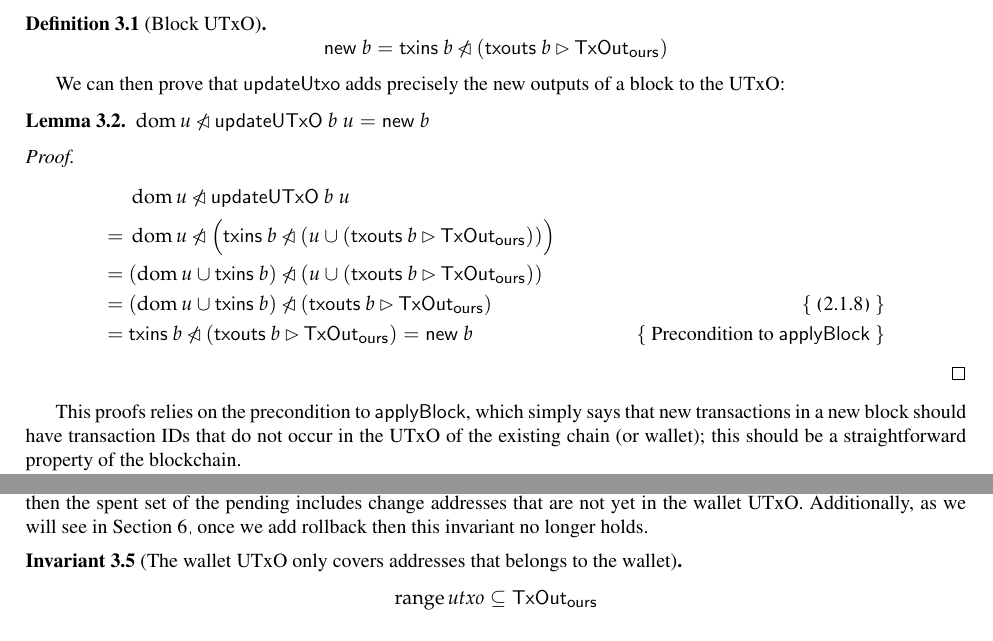
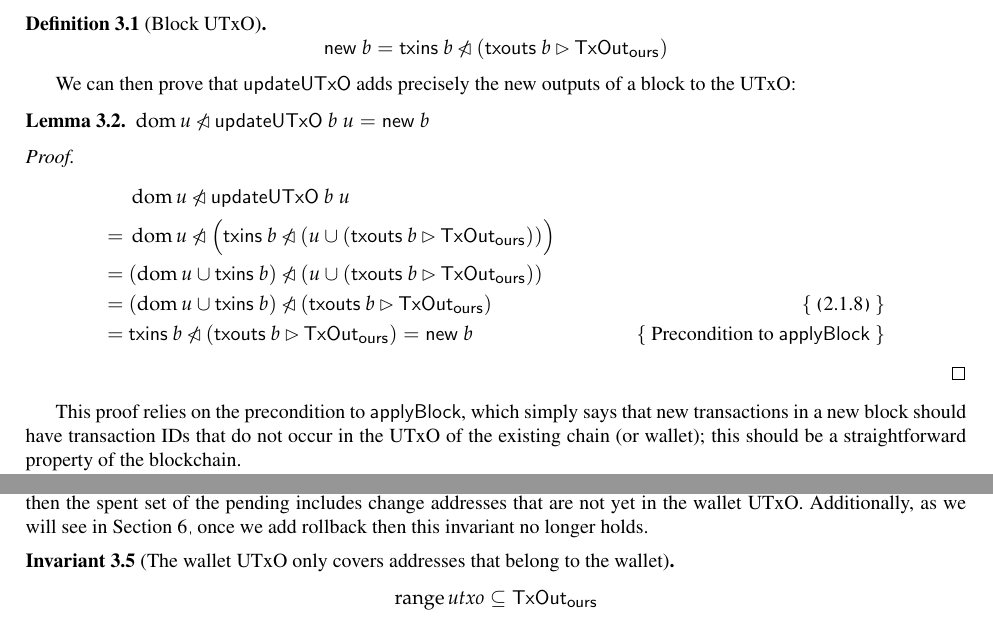
Before and after one commit to input-output-hk/cardano-wallet-legacy, a LaTeX paper (docs/spec.tex): two parts of pages 8 and 10 of 35, joined at a grey line, cut so that both start at the same text. Compiled offline with pdfLaTeX.

Commit message:
Fix typos

```diff
--- a/docs/spec.tex
+++ b/docs/spec.tex
@@ -686,7 +686,7 @@ we can define a function that computes only the `new' outputs from a block
 \end{equation*}
 \end{definition}
 %
-We can then prove that $\mathsf{updateUtxo}$ adds precisely the new outputs
+We can then prove that $\mathsf{updateUTxO}$ adds precisely the new outputs
 of a block to the UTxO:
 %
 \begin{lemma} \label{lem:update_remove_dom}
@@ -705,7 +705,7 @@ of a block to the UTxO:
 \end{align*}
 \end{proof}
 %
-This proofs relies on the precondition to $\mathsf{applyBlock}$, which simply
+This proof relies on the precondition to $\mathsf{applyBlock}$, which simply
 says that new transactions in a new block should have transaction IDs that do
 not occur in the UTxO of the existing chain (or wallet); this should be a
 straightforward property of the blockchain.
@@ -770,7 +770,7 @@ set of the pending includes change addresses that are not yet in the wallet
 UTxO. Additionally, as we will see in \cref{sec:rollback}, once we add
 rollback then this invariant no longer holds.
 
-\begin{invariant}[The wallet UTxO only covers addresses that belongs to the wallet]
+\begin{invariant}[The wallet UTxO only covers addresses that belong to the wallet]
 %
 \begin{equation*}
 \range \mathit{utxo} \subseteq \mathsf{TxOut_{ours}}
```
Also changed, not shown: docs/spec.tex (8 more changed lines).
